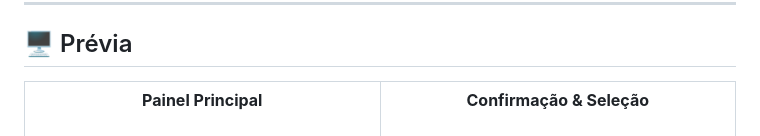
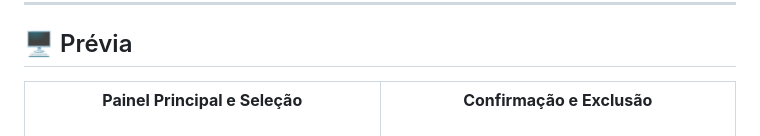
Before and after one commit to charles-mrt/chat-gpt-bulk-delete, a Markdown page: README.md, the part around the change. Drawn GitHub-style.

Commit message:
docs: update screenshot section titles

```diff
--- a/README.md
+++ b/README.md
@@ -52,11 +52,11 @@ A extensão adiciona caixas de seleção à lista de conversas e permite selecio
 <table width="100%">
   <tr>
     <td width="50%" align="center">
-      <b>Painel Principal</b><br/><br/>
+      <b>Painel Principal e Seleção</b><br/><br/>
       <img src="assets/images/screenshot-1.png" alt="Interface principal" width="100%" />
     </td>
     <td width="50%" align="center">
-      <b>Confirmação & Seleção</b><br/><br/>
+      <b>Confirmação e Exclusão</b><br/><br/>
       <img src="assets/images/screenshot-2.png" alt="Processo de exclusão" width="100%" />
     </td>
   </tr>
```
